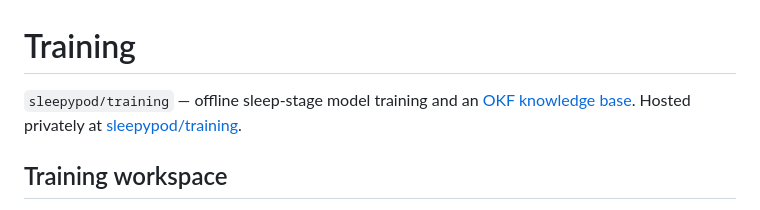
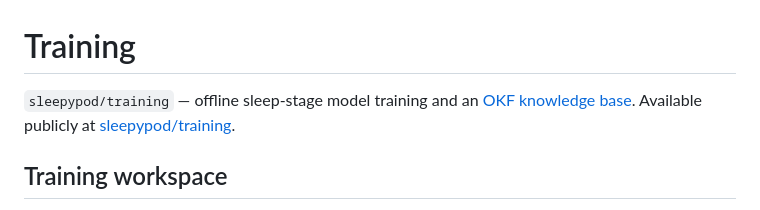
Before and after one commit to sleepypod/training, a Markdown page: README.md, the part around the change. GitHub-like rendering.

Commit message:
docs: describe training as a public repository

```diff
--- a/README.md
+++ b/README.md
@@ -1,7 +1,7 @@
 # Training
 
 `sleepypod/training` — offline sleep-stage model training and an
-[OKF knowledge base](knowledge/index.md). Hosted privately at
+[OKF knowledge base](knowledge/index.md). Available publicly at
 [sleepypod/training](https://github.com/sleepypod/training).
 
 ## Training workspace
```
